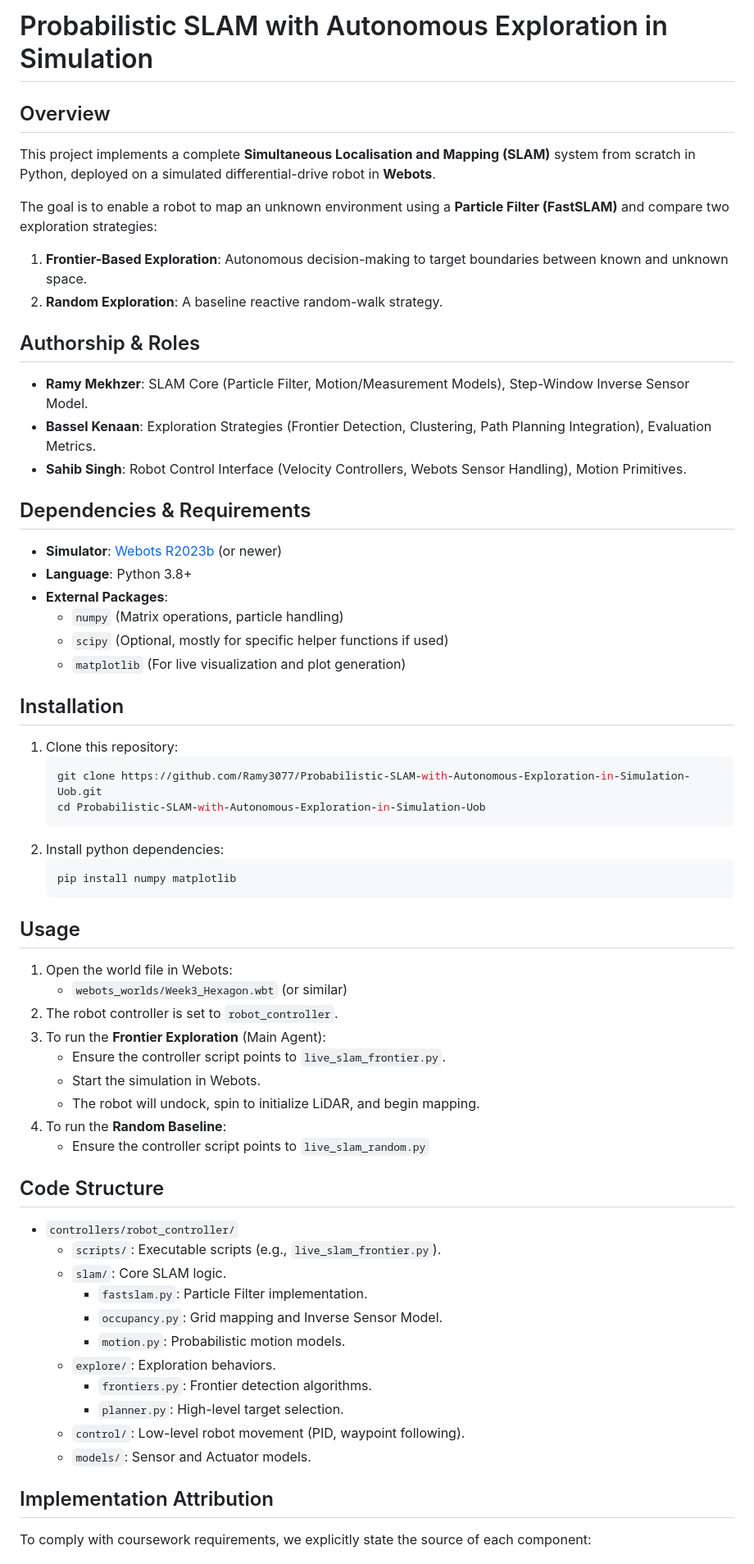
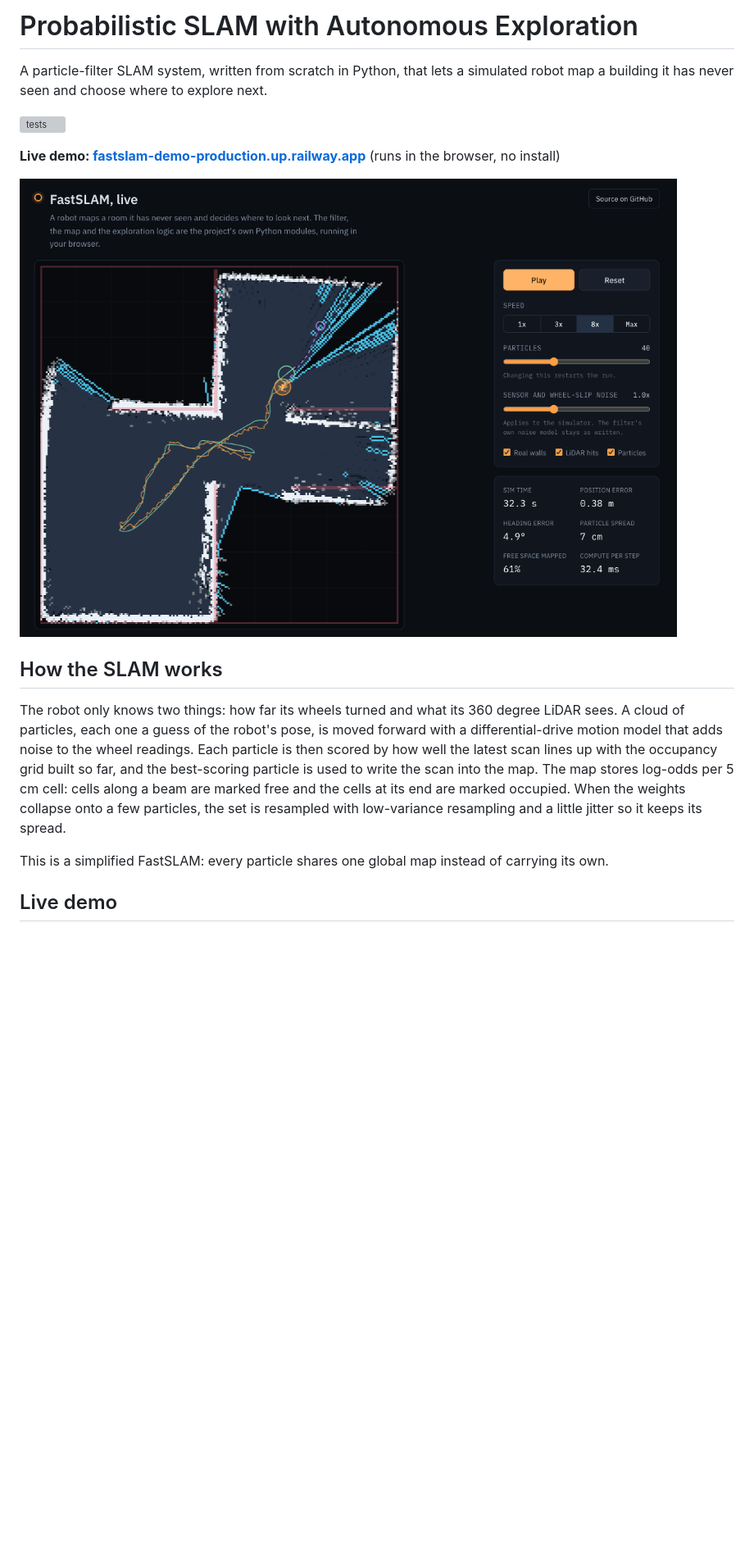
Before and after one commit to Ramy3077/Probabilistic-SLAM-with-Autonomous-Exploration-in-Simulation-Uob, a Markdown page: README.md, the part around one of its changes. Shown at 82% size. GitHub-like rendering; blank space fills up the shorter version; grey boxes are pictures that could not be loaded.

````diff
--- a/README.md
+++ b/README.md
@@ -1,60 +1,18 @@
-# Probabilistic SLAM with Autonomous Exploration in Simulation
+# Probabilistic SLAM with Autonomous Exploration
 
-## Overview
-This project implements a complete **Simultaneous Localisation and Mapping (SLAM)** system from scratch in Python, deployed on a simulated differential-drive robot in **Webots**.
+A particle-filter SLAM system, written from scratch in Python, that lets a simulated robot map a building it has never seen and choose where to explore next.
 
-The goal is to enable a robot to map an unknown environment using a **Particle Filter (FastSLAM)** and compare two exploration strategies:
-1.  **Frontier-Based Exploration**: Autonomous decision-making to target boundaries between known and unknown space.
-2.  **Random Exploration**: A baseline reactive random-walk strategy.
+[![tests](https://github.com/Ramy3077/Probabilistic-SLAM-with-Autonomous-Exploration-in-Simulation-Uob/actions/workflows/tests.yml/badge.svg)](https://github.com/Ramy3077/Probabilistic-SLAM-with-Autonomous-Exploration-in-Simulation-Uob/actions/workflows/tests.yml)
 
-## Authorship & Roles
-* **Ramy Mekhzer**: SLAM Core (Particle Filter, Motion/Measurement Models), Step-Window Inverse Sensor Model.
-* **Bassel Kenaan**: Exploration Strategies (Frontier Detection, Clustering, Path Planning Integration), Evaluation Metrics.
-* **Sahib Singh**: Robot Control Interface (Velocity Controllers, Webots Sensor Handling), Motion Primitives.
+**Live demo: [fastslam-demo-production.up.railway.app](https://fastslam-demo-production.up.railway.app)** (runs in the browser, no install)
 
-## Dependencies & Requirements
-*   **Simulator**: [Webots R2023b](https://cyberbotics.com/) (or newer)
-*   **Language**: Python 3.8+
-*   **External Packages**:
-    *   `numpy` (Matrix operations, particle handling)
-    *   `scipy` (Optional, mostly for specific helper functions if used)
-    *   `matplotlib` (For live visualization and plot generation)
+[![The browser demo mid-run: estimated map, true and estimated trails, frontier cells and the planned path](docs/demo.png)](https://fastslam-demo-production.up.railway.app)
 
-## Installation
-1.  Clone this repository:
-    ```bash
-    git clone https://github.com/Ramy3077/Probabilistic-SLAM-with-Autonomous-Exploration-in-Simulation-Uob.git
-    cd Probabilistic-SLAM-with-Autonomous-Exploration-in-Simulation-Uob
-    ```
-2.  Install python dependencies:
-    ```bash
-    pip install numpy matplotlib
-    ```
+## How the SLAM works
 
-## Usage
-1.  Open the world file in Webots:
-    *   `webots_worlds/Week3_Hexagon.wbt` (or similar)
-2.  The robot controller is set to `robot_controller`.
-3.  To run the **Frontier Exploration** (Main Agent):
-    *   Ensure the controller script points to `live_slam_frontier.py`.
-    *   Start the simulation in Webots.
-    *   The robot will undock, spin to initialize LiDAR, and begin mapping.
-4.  To run the **Random Baseline**:
-    *   Ensure the controller script points to `live_slam_random.py`
+The robot only knows two things: how far its wheels turned and what its 360 degree LiDAR sees. A cloud of particles, each one a guess of the robot's pose, is moved forward with a differential-drive motion model that adds noise to the wheel readings. Each particle is then scored by how well the latest scan lines up with the occupancy grid built so far, and the best-scoring particle is used to write the scan into the map. The map stores log-odds per 5 cm cell: cells along a beam are marked free and the cells at its end are marked occupied. When the weights collapse onto a few particles, the set is resampled with low-variance resampling and a little jitter so it keeps its spread.
 
-## Code Structure
-*   `controllers/robot_controller/`
-    *   `scripts/`: Executable scripts (e.g., `live_slam_frontier.py`).
-    *   `slam/`: Core SLAM logic.
-        *   `fastslam.py`: Particle Filter implementation.
-        *   `occupancy.py`: Grid mapping and Inverse Sensor Model.
-        *   `motion.py`: Probabilistic motion models.
-    *   `explore/`: Exploration behaviors.
-        *   `frontiers.py`: Frontier detection algorithms.
-        *   `planner.py`: High-level target selection.
-    *   `control/`: Low-level robot movement (PID, waypoint following).
-    *   `models/`: Sensor and Actuator models.
+This is a simplified FastSLAM: every particle shares one global map instead of carrying its own.
 
-## Implementation Attribution
-To comply with coursework requirements, we explicitly state the source of each component:
+## Live demo
 
````
Also changed, not shown: other parts of README.md (+70 -17 lines).
